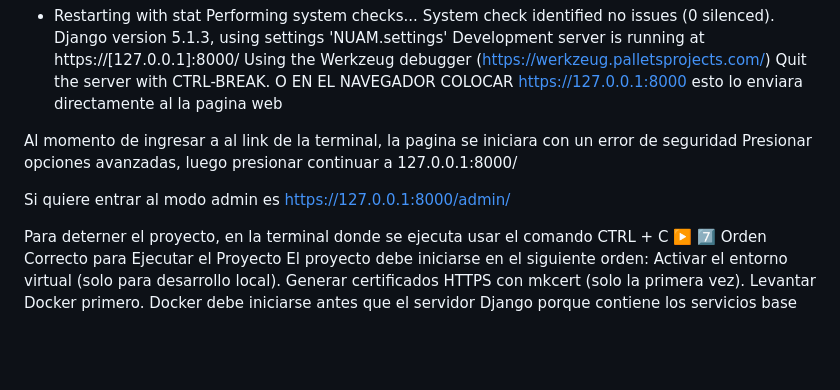
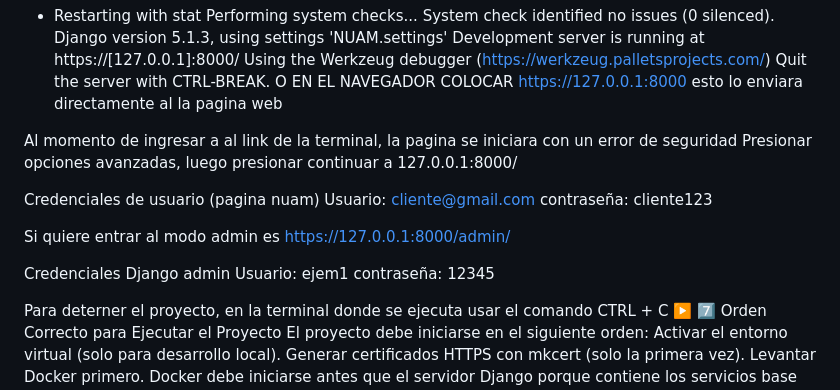
Before and after one commit to manzanades/Proyecto_Nuam, a Markdown page: README.md, the part around the change. GitHub-like rendering; blank space fills up the shorter version.

Commit message:
Update README
Added user credentials and instructions for project setup.

```diff
--- a/README.md
+++ b/README.md
@@ -131,8 +131,16 @@ esto lo enviara directamente al la pagina web
 Al momento de ingresar a al link de la terminal, la pagina se iniciara con un error de seguridad
 Presionar opciones avanzadas, luego presionar continuar a 127.0.0.1:8000/
 
+Credenciales de usuario (pagina nuam)
+Usuario: cliente@gmail.com
+contraseña: cliente123
+
 Si quiere entrar al modo admin es
 https://127.0.0.1:8000/admin/
+
+Credenciales Django admin
+Usuario: ejem1
+contraseña: 12345
 
 Para deterner el proyecto, en la terminal donde se ejecuta usar el comando CTRL + C
 ▶️ 7️⃣ Orden Correcto para Ejecutar el Proyecto
```
